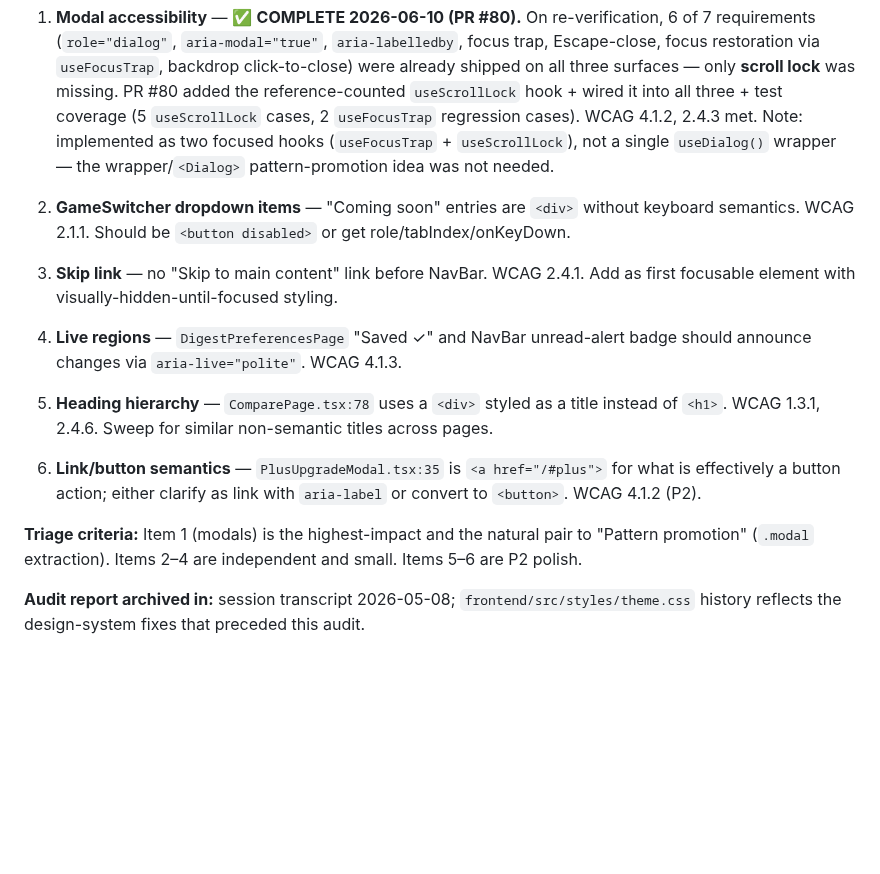
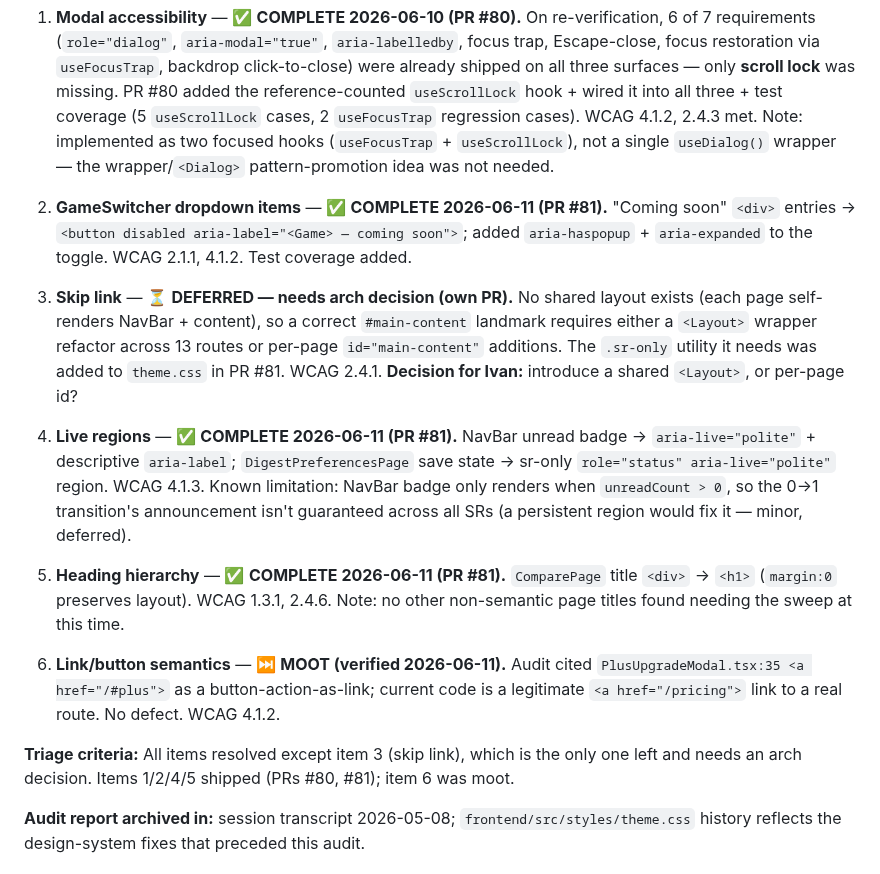
Before and after one commit to ivancjz/Flashcard-planet, a Markdown page: BACKLOG.md, the part around the change. Rendered like a GitHub page; blank space fills up the shorter version.

Commit message:
chore(backlog): TASK-T03 items 2/4/5 done (PR #81), 6 moot, 3 deferred
Items 2 (GameSwitcher), 4 (live regions), 5 (heading) shipped in PR #81.
Item 6 verified moot (stale audit reference). Item 3 (skip link) is the only
remaining a11y item — deferred pending a shared-layout vs per-page-id decision.

Verified:
- git diff --stat: BACKLOG.md only
- PR #81 merged to main (16b34e2)

Co-Authored-By: Claude Opus 4.8 <noreply@anthropic.com>

```diff
--- a/BACKLOG.md
+++ b/BACKLOG.md
@@ -748,17 +748,17 @@ Code PR (≤2 files, ~10 lines):
 
 1. **Modal accessibility** — ✅ **COMPLETE 2026-06-10 (PR #80).** On re-verification, 6 of 7 requirements (`role="dialog"`, `aria-modal="true"`, `aria-labelledby`, focus trap, Escape-close, focus restoration via `useFocusTrap`, backdrop click-to-close) were already shipped on all three surfaces — only **scroll lock** was missing. PR #80 added the reference-counted `useScrollLock` hook + wired it into all three + test coverage (5 `useScrollLock` cases, 2 `useFocusTrap` regression cases). WCAG 4.1.2, 2.4.3 met. Note: implemented as two focused hooks (`useFocusTrap` + `useScrollLock`), not a single `useDialog()` wrapper — the wrapper/`<Dialog>` pattern-promotion idea was not needed.
 
-2. **GameSwitcher dropdown items** — "Coming soon" entries are `<div>` without keyboard semantics. WCAG 2.1.1. Should be `<button disabled>` or get role/tabIndex/onKeyDown.
+2. **GameSwitcher dropdown items** — ✅ **COMPLETE 2026-06-11 (PR #81).** "Coming soon" `<div>` entries → `<button disabled aria-label="<Game> — coming soon">`; added `aria-haspopup` + `aria-expanded` to the toggle. WCAG 2.1.1, 4.1.2. Test coverage added.
 
-3. **Skip link** — no "Skip to main content" link before NavBar. WCAG 2.4.1. Add as first focusable element with visually-hidden-until-focused styling.
+3. **Skip link** — ⏳ **DEFERRED — needs arch decision (own PR).** No shared layout exists (each page self-renders NavBar + content), so a correct `#main-content` landmark requires either a `<Layout>` wrapper refactor across 13 routes or per-page `id="main-content"` additions. The `.sr-only` utility it needs was added to `theme.css` in PR #81. WCAG 2.4.1. **Decision for Ivan:** introduce a shared `<Layout>`, or per-page id?
 
-4. **Live regions** — `DigestPreferencesPage` "Saved ✓" and NavBar unread-alert badge should announce changes via `aria-live="polite"`. WCAG 4.1.3.
+4. **Live regions** — ✅ **COMPLETE 2026-06-11 (PR #81).** NavBar unread badge → `aria-live="polite"` + descriptive `aria-label`; `DigestPreferencesPage` save state → sr-only `role="status" aria-live="polite"` region. WCAG 4.1.3. Known limitation: NavBar badge only renders when `unreadCount > 0`, so the 0→1 transition's announcement isn't guaranteed across all SRs (a persistent region would fix it — minor, deferred).
 
-5. **Heading hierarchy** — `ComparePage.tsx:78` uses a `<div>` styled as a title instead of `<h1>`. WCAG 1.3.1, 2.4.6. Sweep for similar non-semantic titles across pages.
+5. **Heading hierarchy** — ✅ **COMPLETE 2026-06-11 (PR #81).** `ComparePage` title `<div>` → `<h1>` (`margin:0` preserves layout). WCAG 1.3.1, 2.4.6. Note: no other non-semantic page titles found needing the sweep at this time.
 
-6. **Link/button semantics** — `PlusUpgradeModal.tsx:35` is `<a href="/#plus">` for what is effectively a button action; either clarify as link with `aria-label` or convert to `<button>`. WCAG 4.1.2 (P2).
+6. **Link/button semantics** — ⏭️ **MOOT (verified 2026-06-11).** Audit cited `PlusUpgradeModal.tsx:35 <a href="/#plus">` as a button-action-as-link; current code is a legitimate `<a href="/pricing">` link to a real route. No defect. WCAG 4.1.2.
 
-**Triage criteria:** Item 1 (modals) is the highest-impact and the natural pair to "Pattern promotion" (`.modal` extraction). Items 2–4 are independent and small. Items 5–6 are P2 polish.
+**Triage criteria:** All items resolved except item 3 (skip link), which is the only one left and needs an arch decision. Items 1/2/4/5 shipped (PRs #80, #81); item 6 was moot.
 
 **Audit report archived in:** session transcript 2026-05-08; `frontend/src/styles/theme.css` history reflects the design-system fixes that preceded this audit.
 
```
